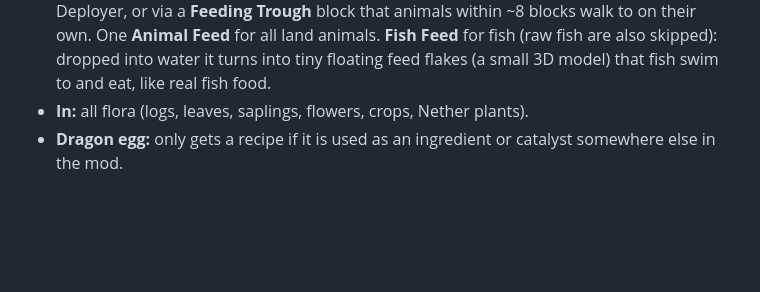
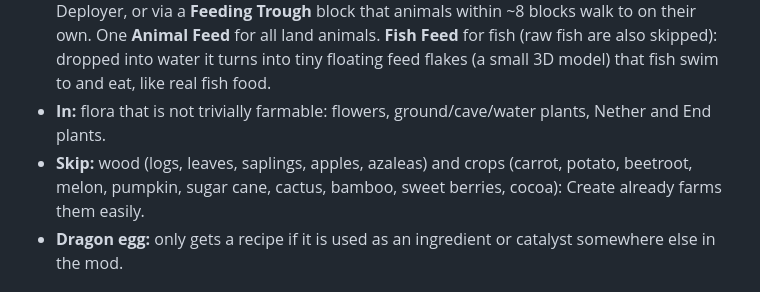
Before and after one commit to vini-tech/claude, a Markdown page: create-addon/DESIGN.md, the part around the change. GitHub-like rendering; blank space fills up the shorter version.

Commit message:
Flora: madeiras e colheitas fora do escopo; catálogo 12 aprovado
Co-Authored-By: Claude Opus 5.5 <noreply@anthropic.com>
Claude-Session: https://claude.ai/code/session_01WExe42g2WB9z4imXpvHiR8

```diff
--- a/create-addon/DESIGN.md
+++ b/create-addon/DESIGN.md
@@ -26,7 +26,11 @@ skip the progression needed to get the item by hand.
   One **Animal Feed** for all land animals. **Fish Feed** for fish (raw fish
   are also skipped): dropped into water it turns into tiny floating feed
   flakes (a small 3D model) that fish swim to and eat, like real fish food.
-- **In:** all flora (logs, leaves, saplings, flowers, crops, Nether plants).
+- **In:** flora that is not trivially farmable: flowers, ground/cave/water
+  plants, Nether and End plants.
+- **Skip:** wood (logs, leaves, saplings, apples, azaleas) and crops (carrot,
+  potato, beetroot, melon, pumpkin, sugar cane, cactus, bamboo, sweet berries,
+  cocoa): Create already farms them easily.
 - **Dragon egg:** only gets a recipe if it is used as an ingredient or
   catalyst somewhere else in the mod.
 
```
Also changed, not shown: 1 other file.
